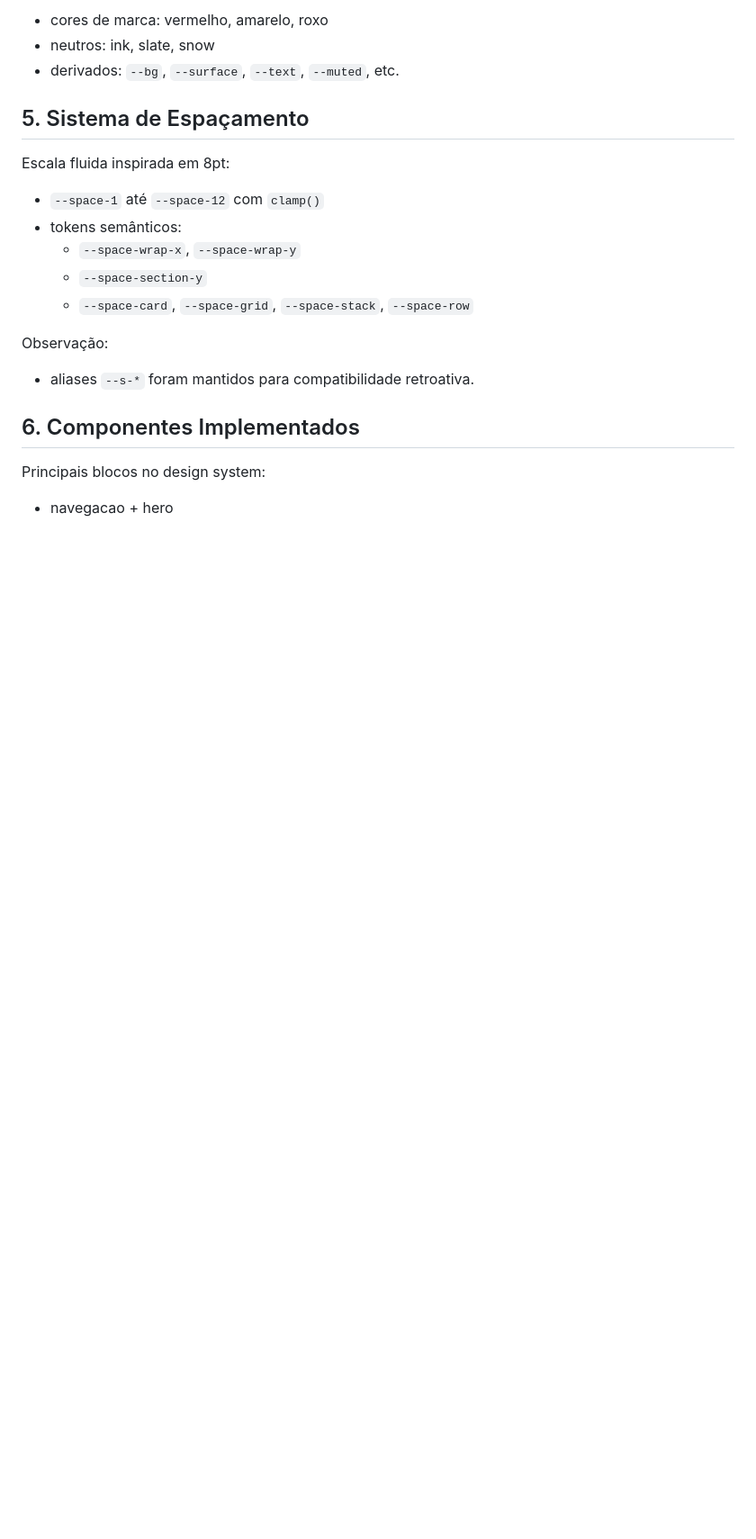
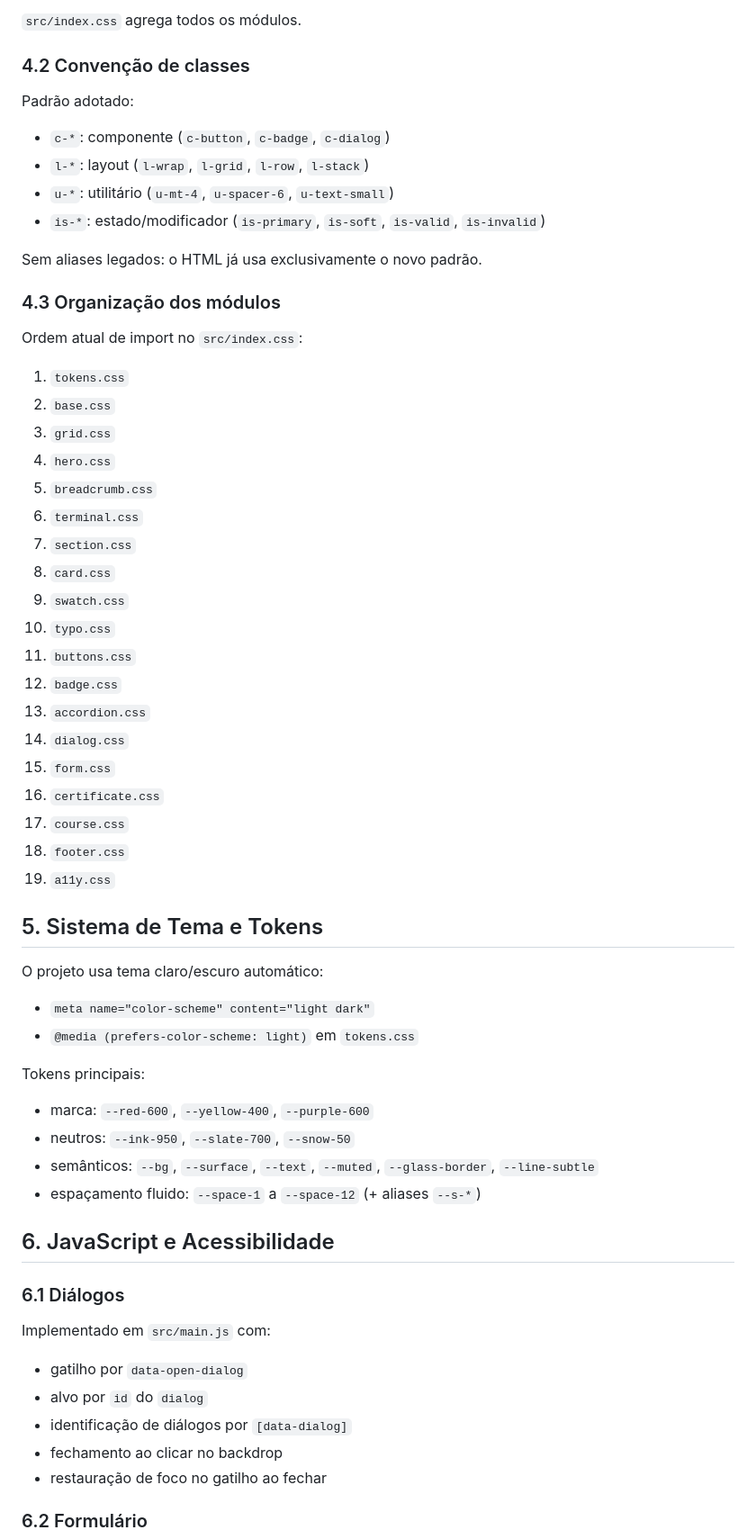
Before and after one commit to Frente-Popular-de-Educacao-Tecnologica/fpet-design-system, a Markdown page: docs/DOCUMENTACAO-TECNICA.md, the part around one of its changes. Shown at 90% size. Rendered like a GitHub page; blank space fills up the shorter version.

```diff
--- a/docs/DOCUMENTACAO-TECNICA.md
+++ b/docs/DOCUMENTACAO-TECNICA.md
@@ -73,24 +88,66 @@ Tokens base:
 
-- cores de marca: vermelho, amarelo, roxo
-- neutros: ink, slate, snow
-- derivados: `--bg`, `--surface`, `--text`, `--muted`, etc.
+`src/index.css` agrega todos os módulos.
 
-## 5. Sistema de Espaçamento
+### 4.2 Convenção de classes
 
-Escala fluida inspirada em 8pt:
+Padrão adotado:
 
-- `--space-1` até `--space-12` com `clamp()`
-- tokens semânticos:
-  - `--space-wrap-x`, `--space-wrap-y`
-  - `--space-section-y`
-  - `--space-card`, `--space-grid`, `--space-stack`, `--space-row`
+- `c-*`: componente (`c-button`, `c-badge`, `c-dialog`)
+- `l-*`: layout (`l-wrap`, `l-grid`, `l-row`, `l-stack`)
+- `u-*`: utilitário (`u-mt-4`, `u-spacer-6`, `u-text-small`)
+- `is-*`: estado/modificador (`is-primary`, `is-soft`, `is-valid`, `is-invalid`)
 
-Observação:
+Sem aliases legados: o HTML já usa exclusivamente o novo padrão.
 
-- aliases `--s-*` foram mantidos para compatibilidade retroativa.
+### 4.3 Organização dos módulos
 
-## 6. Componentes Implementados
+Ordem atual de import no `src/index.css`:
 
-Principais blocos no design system:
+1. `tokens.css`
+2. `base.css`
+3. `grid.css`
+4. `hero.css`
+5. `breadcrumb.css`
+6. `terminal.css`
+7. `section.css`
+8. `card.css`
+9. `swatch.css`
+10. `typo.css`
+11. `buttons.css`
+12. `badge.css`
+13. `accordion.css`
+14. `dialog.css`
+15. `form.css`
+16. `certificate.css`
+17. `course.css`
+18. `footer.css`
+19. `a11y.css`
 
-- navegacao + hero
+## 5. Sistema de Tema e Tokens
+
+O projeto usa tema claro/escuro automático:
+
+- `meta name="color-scheme" content="light dark"`
+- `@media (prefers-color-scheme: light)` em `tokens.css`
+
+Tokens principais:
+
+- marca: `--red-600`, `--yellow-400`, `--purple-600`
+- neutros: `--ink-950`, `--slate-700`, `--snow-50`
+- semânticos: `--bg`, `--surface`, `--text`, `--muted`, `--glass-border`, `--line-subtle`
+- espaçamento fluido: `--space-1` a `--space-12` (+ aliases `--s-*`)
+
+## 6. JavaScript e Acessibilidade
+
+### 6.1 Diálogos
+
+Implementado em `src/main.js` com:
+
+- gatilho por `data-open-dialog`
+- alvo por `id` do `dialog`
+- identificação de diálogos por `[data-dialog]`
+- fechamento ao clicar no backdrop
+- restauração de foco no gatilho ao fechar
+
+### 6.2 Formulário
+
```
Also changed, not shown: other parts of docs/DOCUMENTACAO-TECNICA.md (+98 -102 lines).
